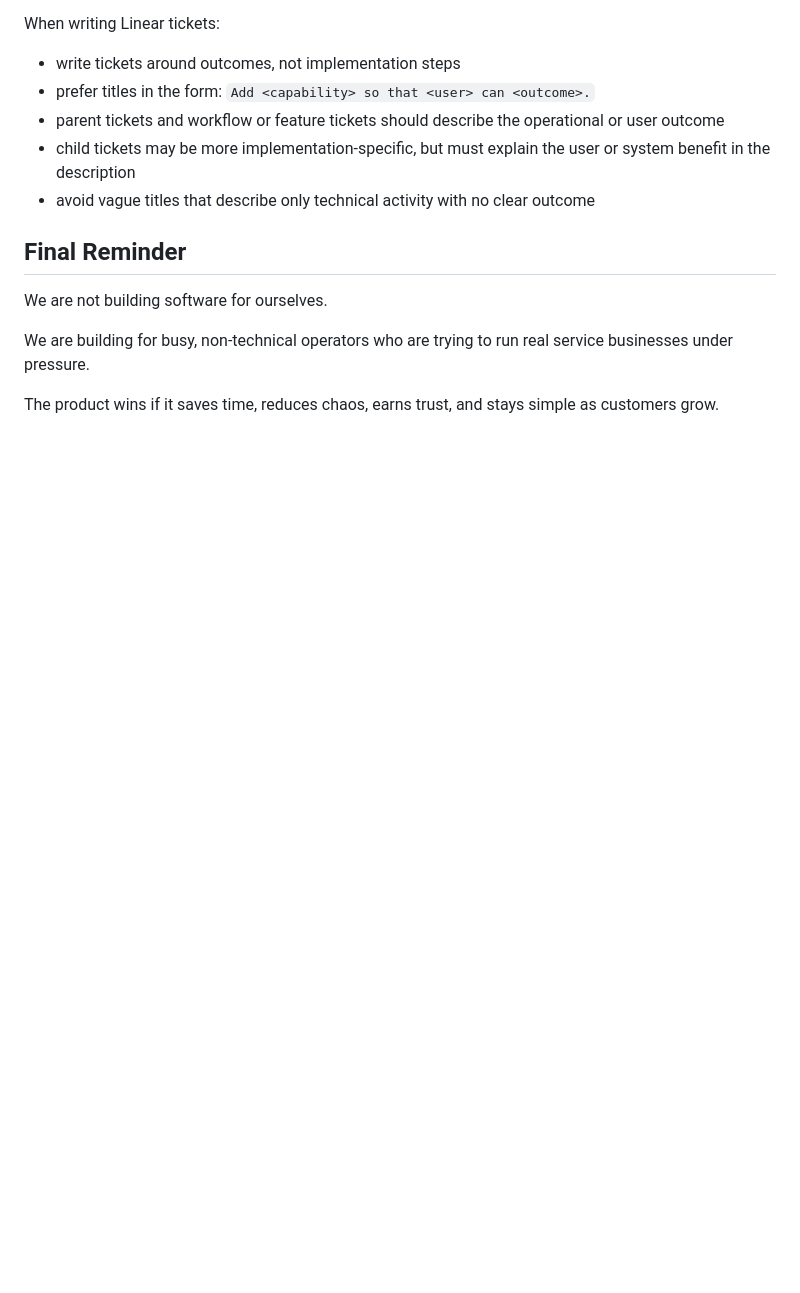
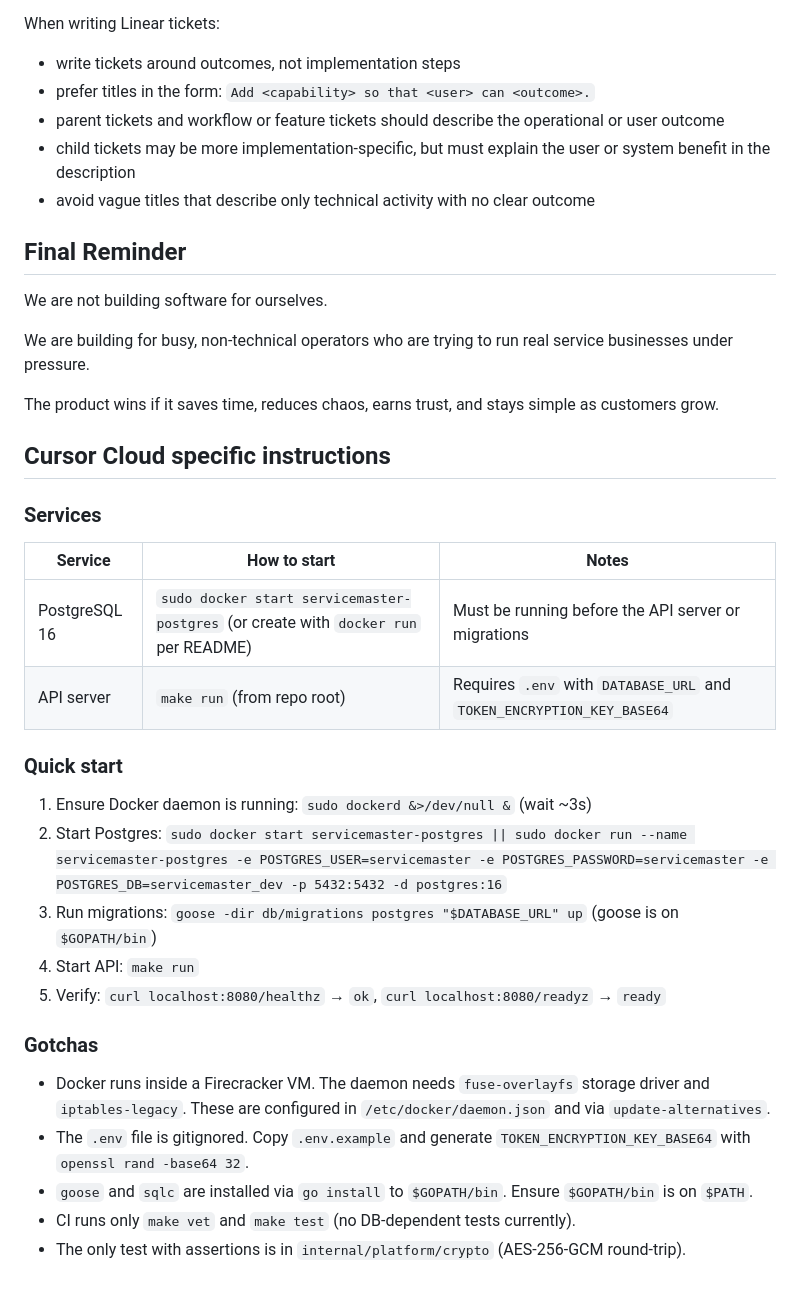
Before and after one commit to codegirl-007/servicemaster, a Markdown page: AGENTS.md, the part around the change. Rendered like a GitHub page; blank space fills up the shorter version.

Commit message:
Add Cursor Cloud specific instructions to AGENTS.md (#50)

```diff
--- a/AGENTS.md
+++ b/AGENTS.md
@@ -393,3 +393,28 @@ We are not building software for ourselves.
 We are building for busy, non-technical operators who are trying to run real service businesses under pressure.
 
 The product wins if it saves time, reduces chaos, earns trust, and stays simple as customers grow.
+
+## Cursor Cloud specific instructions
+
+### Services
+
+| Service | How to start | Notes |
+|---|---|---|
+| PostgreSQL 16 | `sudo docker start servicemaster-postgres` (or create with `docker run` per README) | Must be running before the API server or migrations |
+| API server | `make run` (from repo root) | Requires `.env` with `DATABASE_URL` and `TOKEN_ENCRYPTION_KEY_BASE64` |
+
+### Quick start
+
+1. Ensure Docker daemon is running: `sudo dockerd &>/dev/null &` (wait ~3s)
+2. Start Postgres: `sudo docker start servicemaster-postgres || sudo docker run --name servicemaster-postgres -e POSTGRES_USER=servicemaster -e POSTGRES_PASSWORD=servicemaster -e POSTGRES_DB=servicemaster_dev -p 5432:5432 -d postgres:16`
+3. Run migrations: `goose -dir db/migrations postgres "$DATABASE_URL" up` (goose is on `$GOPATH/bin`)
+4. Start API: `make run`
+5. Verify: `curl localhost:8080/healthz` → `ok`, `curl localhost:8080/readyz` → `ready`
+
+### Gotchas
+
+- Docker runs inside a Firecracker VM. The daemon needs `fuse-overlayfs` storage driver and `iptables-legacy`. These are configured in `/etc/docker/daemon.json` and via `update-alternatives`.
+- The `.env` file is gitignored. Copy `.env.example` and generate `TOKEN_ENCRYPTION_KEY_BASE64` with `openssl rand -base64 32`.
+- `goose` and `sqlc` are installed via `go install` to `$GOPATH/bin`. Ensure `$GOPATH/bin` is on `$PATH`.
+- CI runs only `make vet` and `make test` (no DB-dependent tests currently).
+- The only test with assertions is in `internal/platform/crypto` (AES-256-GCM round-trip).
```
